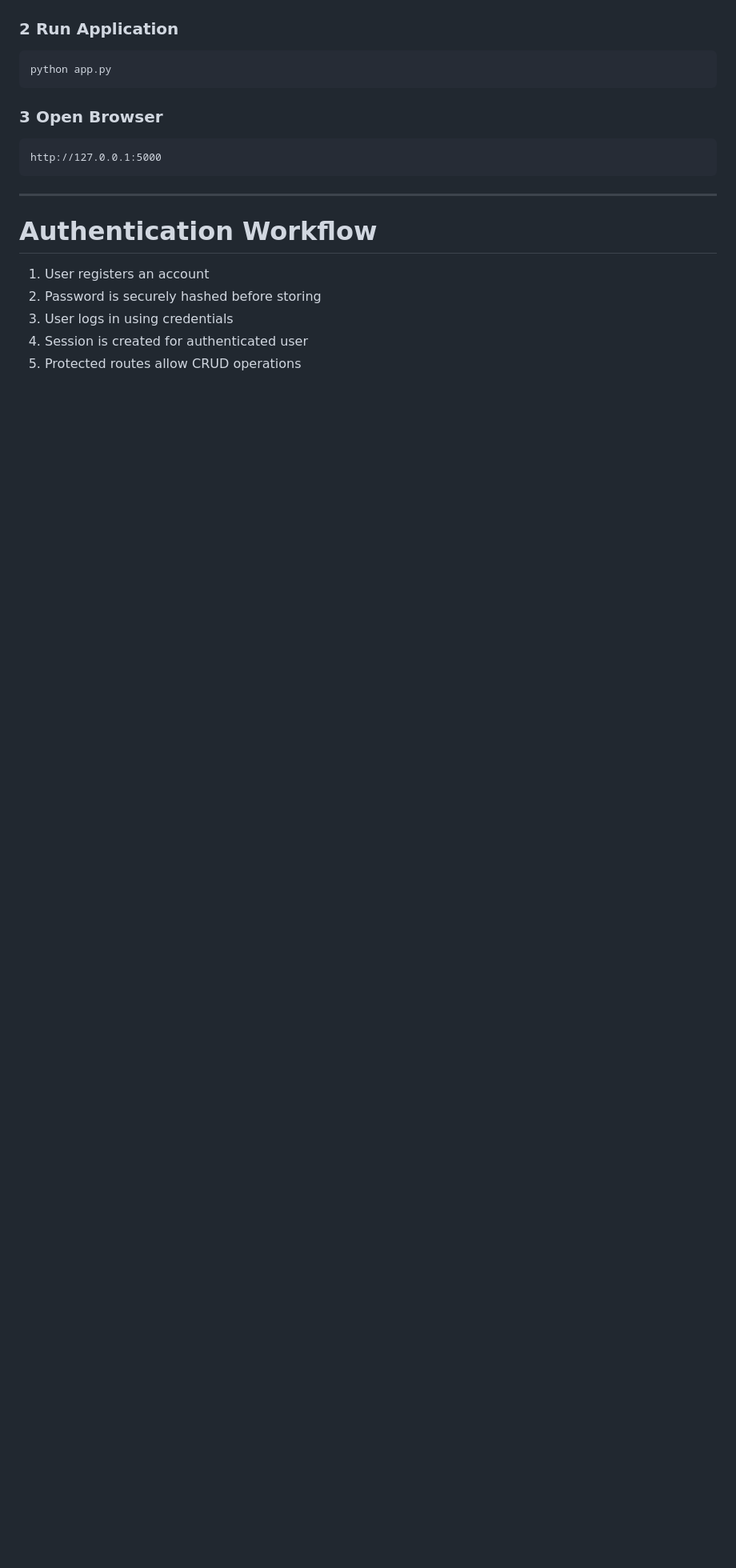
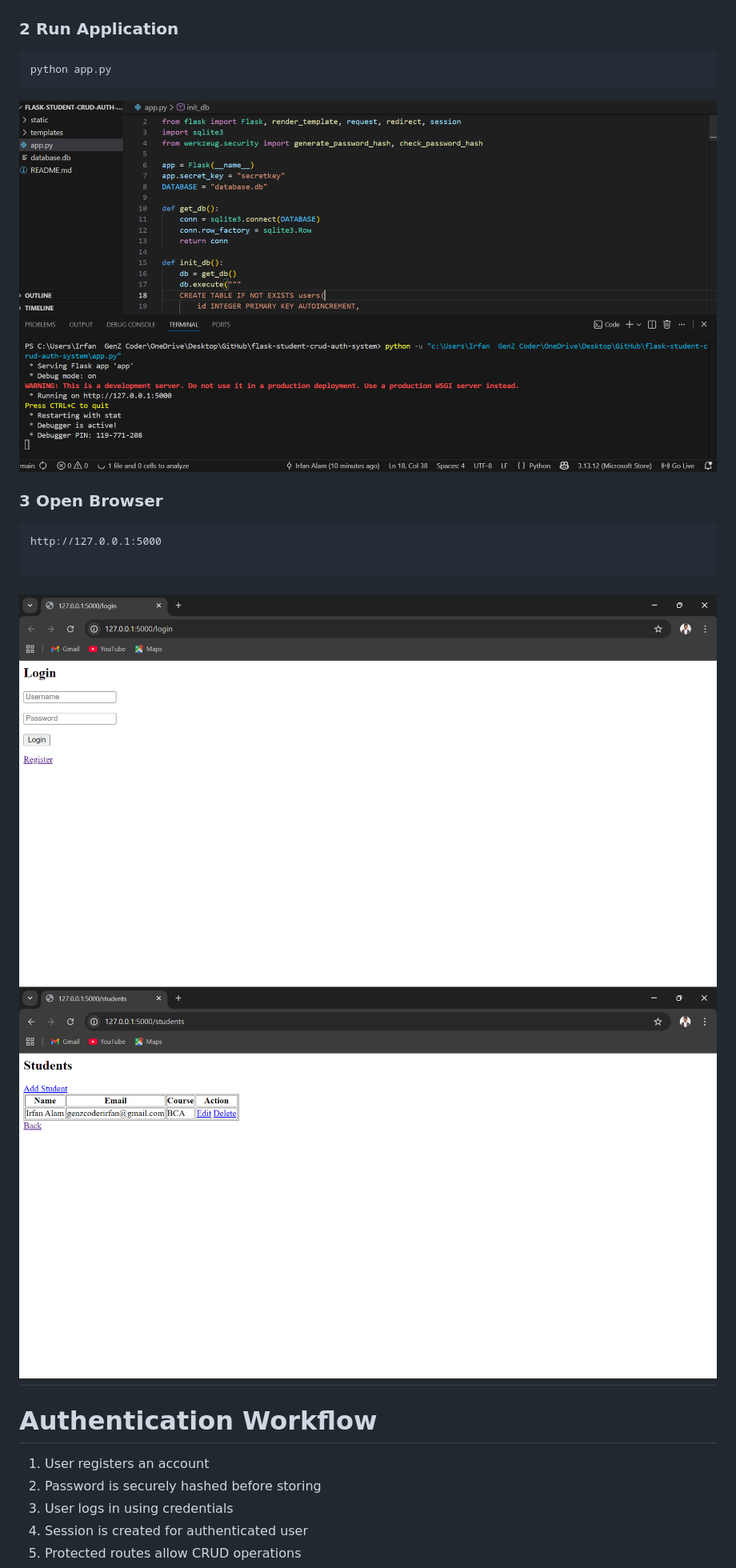
Before and after one commit to irfanalam786/flask-student-crud-auth-system, a Markdown page: README.md, the part around the change. Shown at 80% size. GitHub-like rendering; pictures changed too: image-1.png (added), image-2.png (added), image.png (added); blank space fills up the shorter version.

````diff
--- a/README.md
+++ b/README.md
@@ -93,13 +93,15 @@ pip install flask werkzeug
 ```
 python app.py
 ```
-
+![alt text](image.png)
 ### 3 Open Browser
 
 ```
 http://127.0.0.1:5000
+
 ```
-
+![alt text](image-1.png)
+![alt text](image-2.png)
 ---
 
 # Authentication Workflow
````
